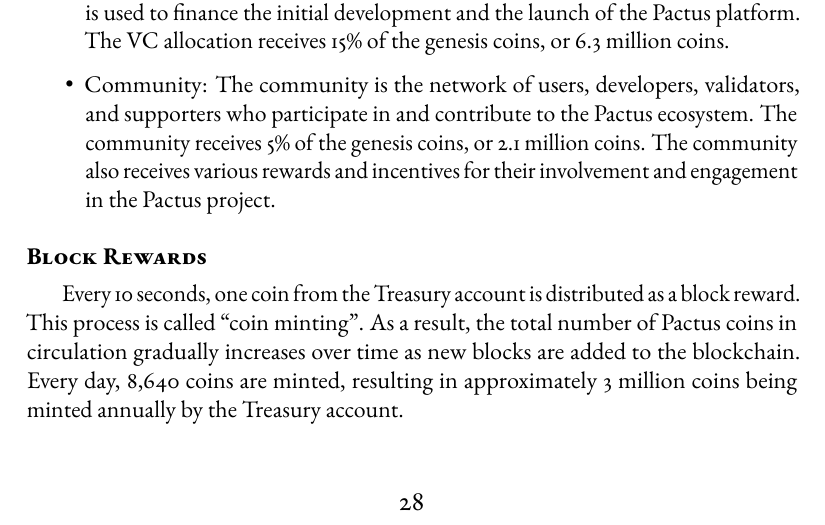
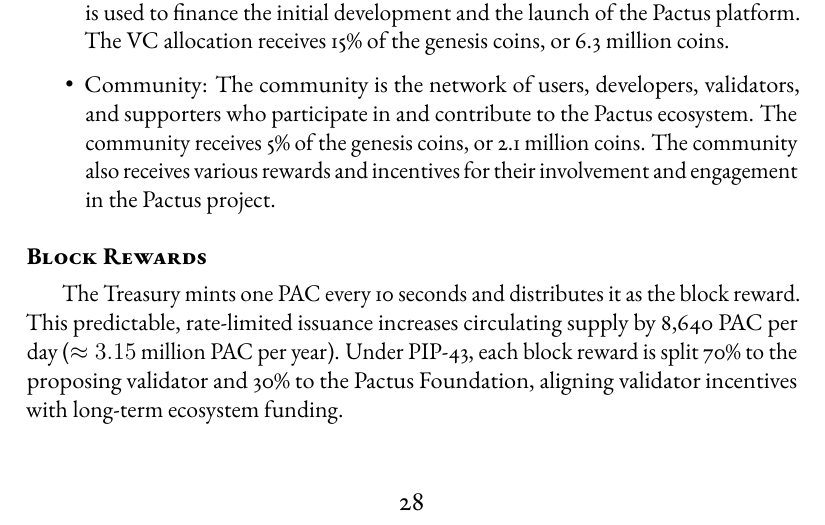
Before and after one commit to pactus-project/Whitepaper, a LaTeX document (main.tex): part of page 29 of 32, cut so that both start at the same text. Compiled offline with pdfLaTeX.

Commit message:
fix: update Block Rewards section to clarify PAC minting process and distribution under PIP-43

```diff
--- a/main.tex
+++ b/main.tex
@@ -638,7 +638,7 @@
     Community: The community is the network of users, developers, validators, and supporters who participate in and contribute to the Pactus ecosystem. The community receives 5\% of the genesis coins, or 2.1 million coins. The community also receives various rewards and incentives for their involvement and engagement in the Pactus project.
 \end{itemize}
 
-\subsection{Block Rewards} Every 10 seconds, one coin from the Treasury account is distributed as a block reward. This process is called “coin minting”. As a result, the total number of Pactus coins in circulation gradually increases over time as new blocks are added to the blockchain. Every day, 8,640 coins are minted, resulting in approximately 3 million coins being minted annually by the Treasury account.
+\subsection{Block Rewards} The Treasury mints one PAC every 10 seconds and distributes it as the block reward. This predictable, rate-limited issuance increases circulating supply by 8,640 PAC per day (\(\approx 3.15\) million PAC per year). Under PIP‑43, each block reward is split 70\% to the proposing validator and 30\% to the Pactus Foundation, aligning validator incentives with long-term ecosystem funding.
 
 \begin{figure}[H]
 	\centering
```
Also changed, not shown: 1 other file.
